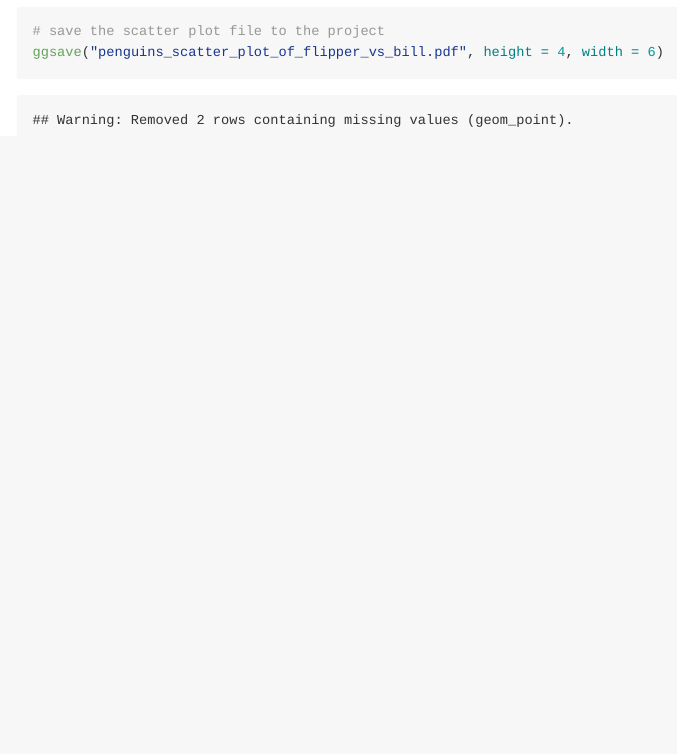
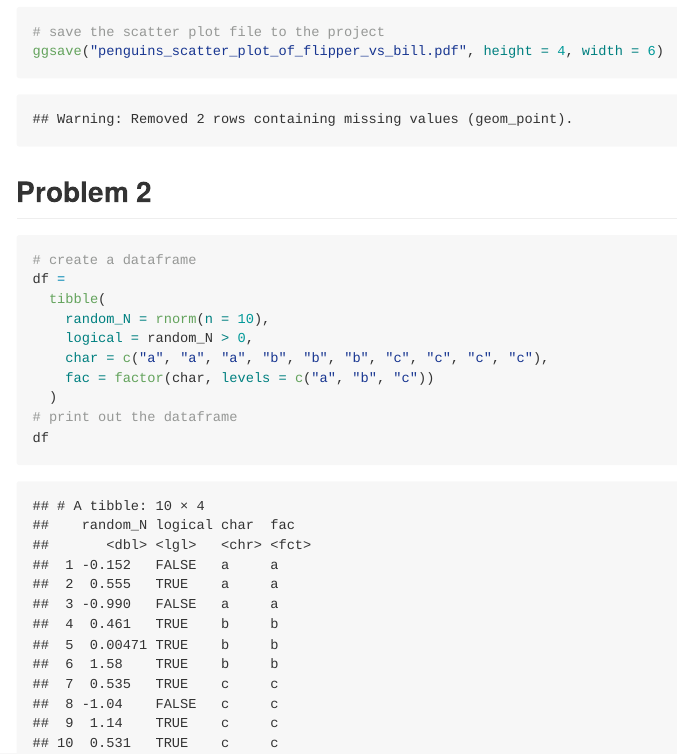
Before and after one commit to Youlan-Shen/p8105_hw1_ys3637, an R Markdown document (p8105_hw1_ys3637.Rmd): the page in a window 1100 px wide, from 1950 px down before the commit and from 2170 px down after it, so that both start at the same text. The pictures show the output file p8105_hw1_ys3637.md that the author committed with the source, drawn offline in the style of GitHub.

Commit message:
Add the tidyverse package at the beginning and create a dataframe as we desired.

````diff
--- a/p8105_hw1_ys3637.Rmd
+++ b/p8105_hw1_ys3637.Rmd
@@ -35,3 +36,18 @@ ggplot(penguins, aes(x = bill_length_mm, y = flipper_length_mm, color = species)
 # save the scatter plot file to the project
 ggsave("penguins_scatter_plot_of_flipper_vs_bill.pdf", height = 4, width = 6)
 ```
+
+## Problem 2
+
+```{r}
+# create a dataframe
+df =
+  tibble(
+    random_N = rnorm(n = 10),
+    logical = random_N > 0,
+    char = c("a", "a", "a", "b", "b", "b", "c", "c", "c", "c"),
+    fac = factor(char, levels = c("a", "b", "c"))
+  )
+# print out the dataframe
+df
+```
````
Also changed, not shown: p8105_hw1_ys3637.md, penguins_scatter_plot_of_flipper_vs_bill.pdf, p8105_hw1_ys3637.Rmd (1 more changed lines).
